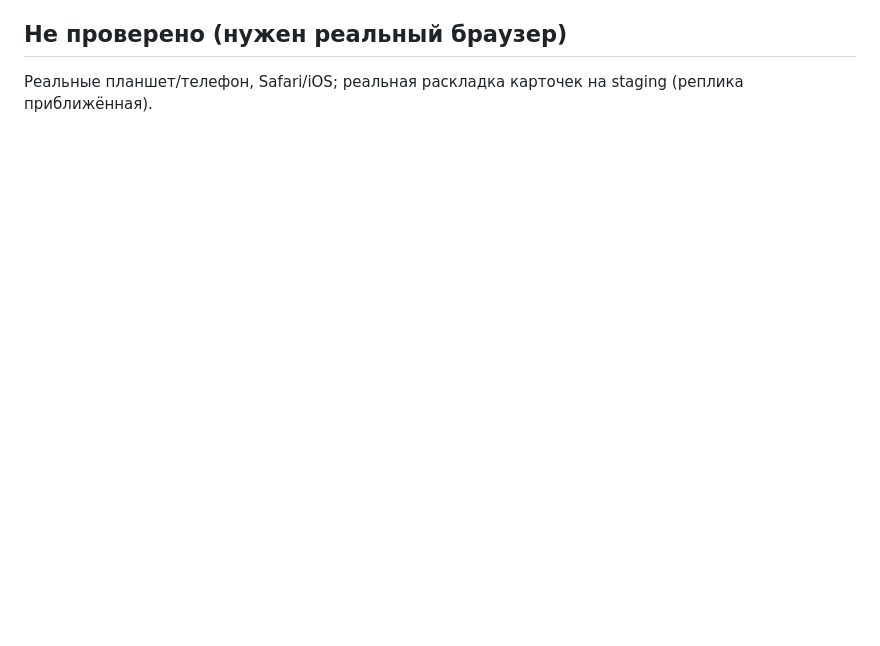
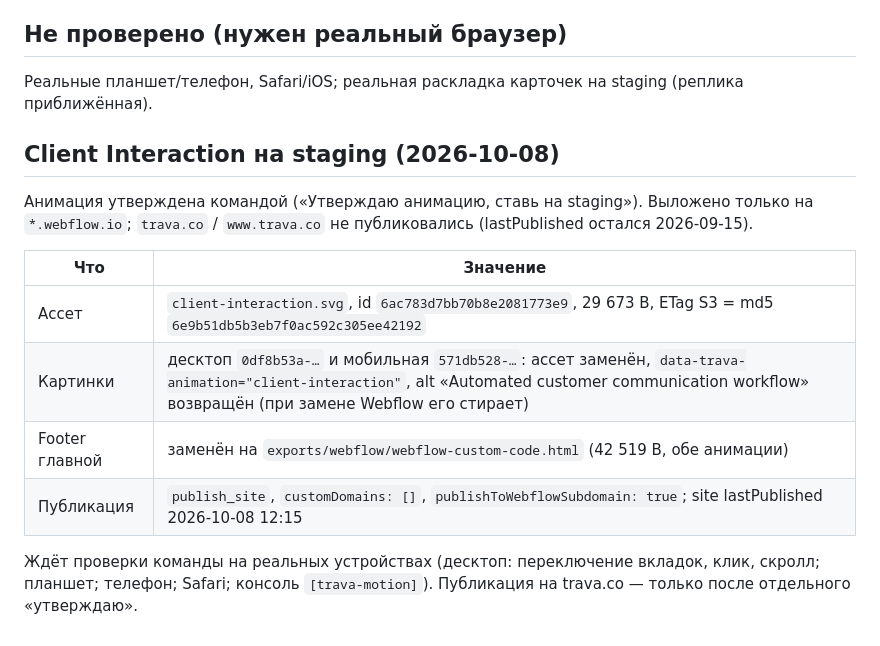
Before and after one commit to DeMost777/trava-motion, a Markdown page: docs/audits/qm-staging.md, the part around the change. Drawn GitHub-style; blank space fills up the shorter version.

Commit message:
Client Interaction: staging deployment record
Co-Authored-By: Claude Sonnet 5.5 <noreply@anthropic.com>
Claude-Session: https://claude.ai/code/session_01Lmw1qMQakuv8upRJ2FLc8W

```diff
--- a/docs/audits/qm-staging.md
+++ b/docs/audits/qm-staging.md
@@ -55,3 +55,15 @@ Custom code главной (footer) очистить; в карточке вер
 
 ## Не проверено (нужен реальный браузер)
 Реальные планшет/телефон, Safari/iOS; реальная раскладка карточек на staging (реплика приближённая).
+
+## Client Interaction на staging (2026-10-08)
+Анимация утверждена командой («Утверждаю анимацию, ставь на staging»). Выложено только на `*.webflow.io`; `trava.co` / `www.trava.co` не публиковались (lastPublished остался 2026-09-15).
+
+| Что | Значение |
+|---|---|
+| Ассет | `client-interaction.svg`, id `6ac783d7bb70b8e2081773e9`, 29 673 B, ETag S3 = md5 `6e9b51db5b3eb7f0ac592c305ee42192` |
+| Картинки | десктоп `0df8b53a-…` и мобильная `571db528-…`: ассет заменён, `data-trava-animation="client-interaction"`, alt «Automated customer communication workflow» возвращён (при замене Webflow его стирает) |
+| Footer главной | заменён на `exports/webflow/webflow-custom-code.html` (42 519 B, обе анимации) |
+| Публикация | `publish_site`, `customDomains: []`, `publishToWebflowSubdomain: true`; site lastPublished 2026-10-08 12:15 |
+
+Ждёт проверки команды на реальных устройствах (десктоп: переключение вкладок, клик, скролл; планшет; телефон; Safari; консоль `[trava-motion]`). Публикация на trava.co — только после отдельного «утверждаю».
```
Also changed, not shown: BACKLOG.md (+1 -0 lines).
